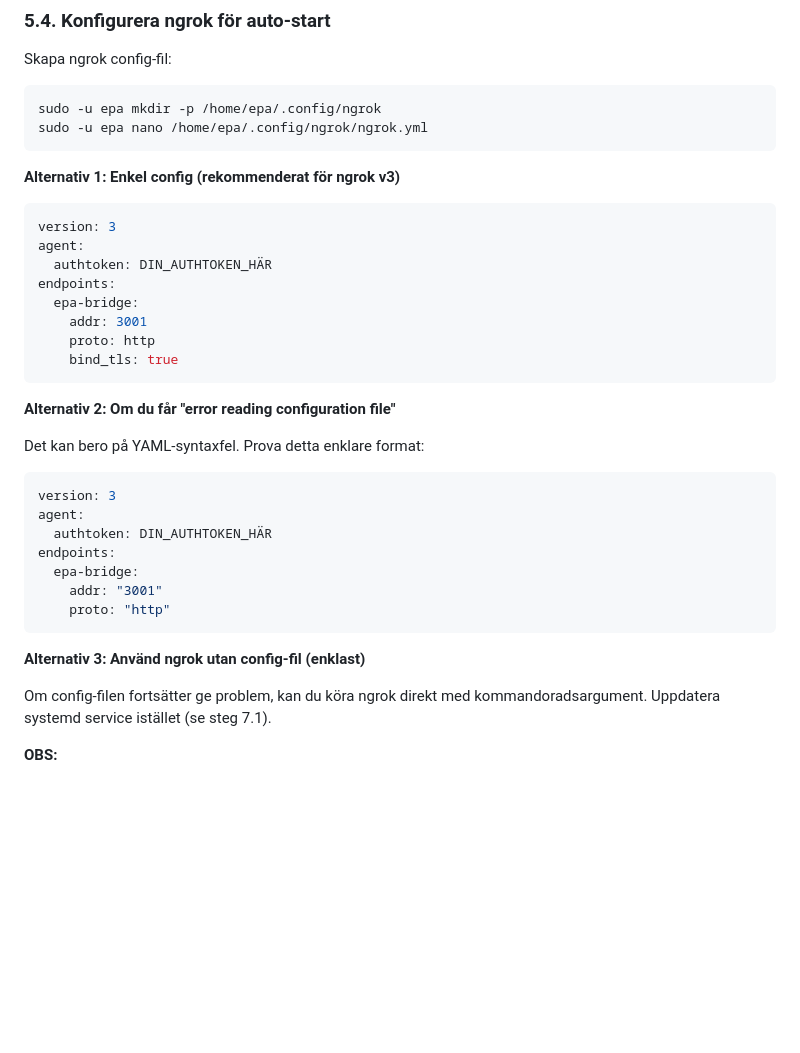
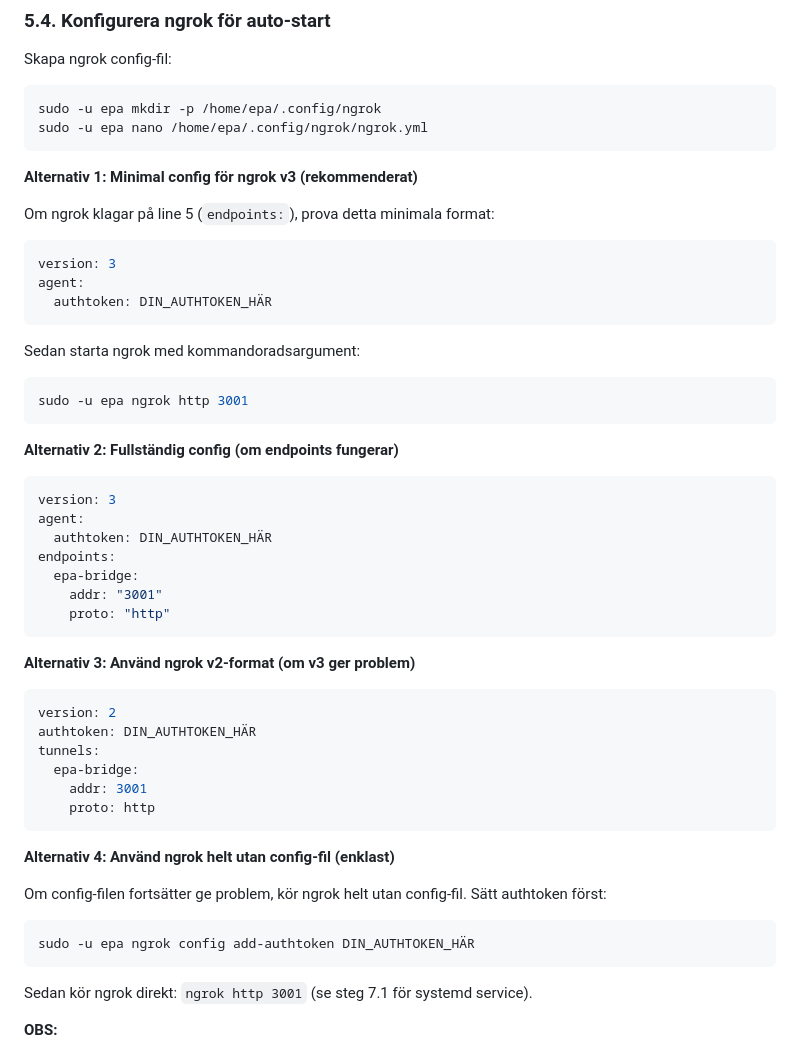
Before and after one commit to niclas-commits/epa-dunk-station, a Markdown page: KIOSK_SETUP.md, the part around the change. Drawn GitHub-style; blank space fills up the shorter version.

Commit message:
Fix ngrok config line 5 error - simplify config format
- Add minimal config option without endpoints
- Add v2 format as fallback
- Clarify that endpoints can be skipped if using command line args
- Provide step-by-step solution for line 5 errors

````diff
--- a/KIOSK_SETUP.md
+++ b/KIOSK_SETUP.md
@@ -232,21 +232,22 @@ sudo -u epa mkdir -p /home/epa/.config/ngrok
 sudo -u epa nano /home/epa/.config/ngrok/ngrok.yml
 ```
 
-**Alternativ 1: Enkel config (rekommenderat för ngrok v3)**
+**Alternativ 1: Minimal config för ngrok v3 (rekommenderat)**
+
+Om ngrok klagar på line 5 (`endpoints:`), prova detta minimala format:
+
 ```yaml
 version: 3
 agent:
   authtoken: DIN_AUTHTOKEN_HÄR
-endpoints:
-  epa-bridge:
-    addr: 3001
-    proto: http
-    bind_tls: true
 ```
 
-**Alternativ 2: Om du får "error reading configuration file"**
+Sedan starta ngrok med kommandoradsargument:
+```bash
+sudo -u epa ngrok http 3001
+```
 
-Det kan bero på YAML-syntaxfel. Prova detta enklare format:
+**Alternativ 2: Fullständig config (om endpoints fungerar)**
 
 ```yaml
 version: 3
@@ -258,9 +259,25 @@ endpoints:
     proto: "http"
 ```
 
-**Alternativ 3: Använd ngrok utan config-fil (enklast)**
+**Alternativ 3: Använd ngrok v2-format (om v3 ger problem)**
 
-Om config-filen fortsätter ge problem, kan du köra ngrok direkt med kommandoradsargument. Uppdatera systemd service istället (se steg 7.1).
+```yaml
+version: 2
+authtoken: DIN_AUTHTOKEN_HÄR
+tunnels:
+  epa-bridge:
+    addr: 3001
+    proto: http
+```
+
+**Alternativ 4: Använd ngrok helt utan config-fil (enklast)**
+
+Om config-filen fortsätter ge problem, kör ngrok helt utan config-fil. Sätt authtoken först:
+```bash
+sudo -u epa ngrok config add-authtoken DIN_AUTHTOKEN_HÄR
+```
+
+Sedan kör ngrok direkt: `ngrok http 3001` (se steg 7.1 för systemd service).
 
 **OBS:**
 - Ersätt `DIN_AUTHTOKEN_HÄR` med din faktiska authtoken
````
